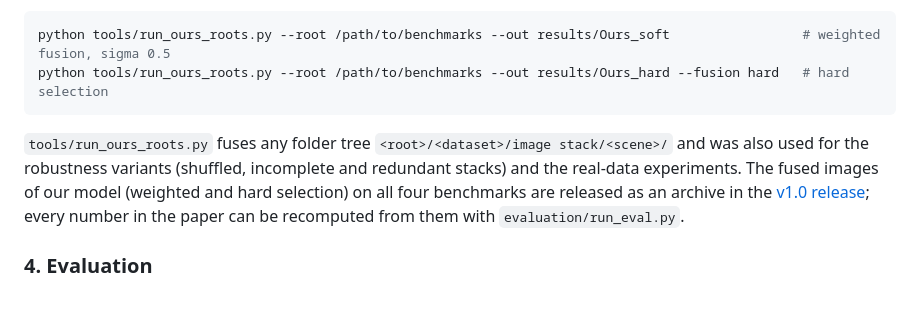
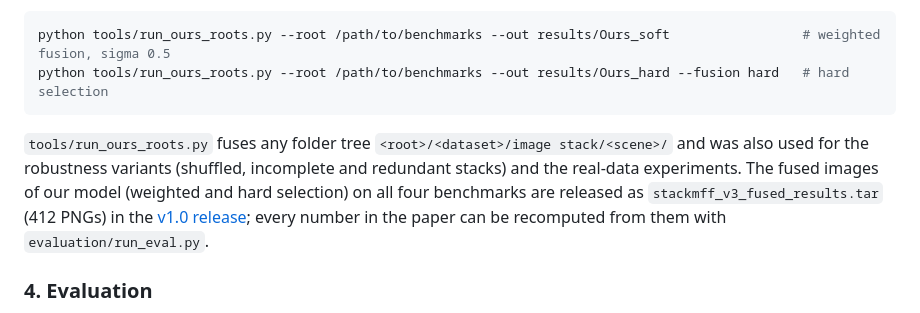
Before and after one commit to Xinzhe99/StackMFF-V3, a Markdown page: README.md, the part around the change. GitHub-like rendering.

Commit message:
README: name the released archive

````diff
--- a/README.md
+++ b/README.md
@@ -204,7 +204,7 @@ python tools/run_ours_roots.py --root /path/to/benchmarks --out results/Ours_sof
 python tools/run_ours_roots.py --root /path/to/benchmarks --out results/Ours_hard --fusion hard   # hard selection
 ```
 
-`tools/run_ours_roots.py` fuses any folder tree `<root>/<dataset>/image stack/<scene>/` and was also used for the robustness variants (shuffled, incomplete and redundant stacks) and the real-data experiments. The fused images of our model (weighted and hard selection) on all four benchmarks are released as an archive in the [v1.0 release](https://github.com/Xinzhe99/StackMFF-V3/releases/tag/v1.0); every number in the paper can be recomputed from them with `evaluation/run_eval.py`.
+`tools/run_ours_roots.py` fuses any folder tree `<root>/<dataset>/image stack/<scene>/` and was also used for the robustness variants (shuffled, incomplete and redundant stacks) and the real-data experiments. The fused images of our model (weighted and hard selection) on all four benchmarks are released as `stackmff_v3_fused_results.tar` (412 PNGs) in the [v1.0 release](https://github.com/Xinzhe99/StackMFF-V3/releases/tag/v1.0); every number in the paper can be recomputed from them with `evaluation/run_eval.py`.
 
 ### 4. Evaluation
 
````
